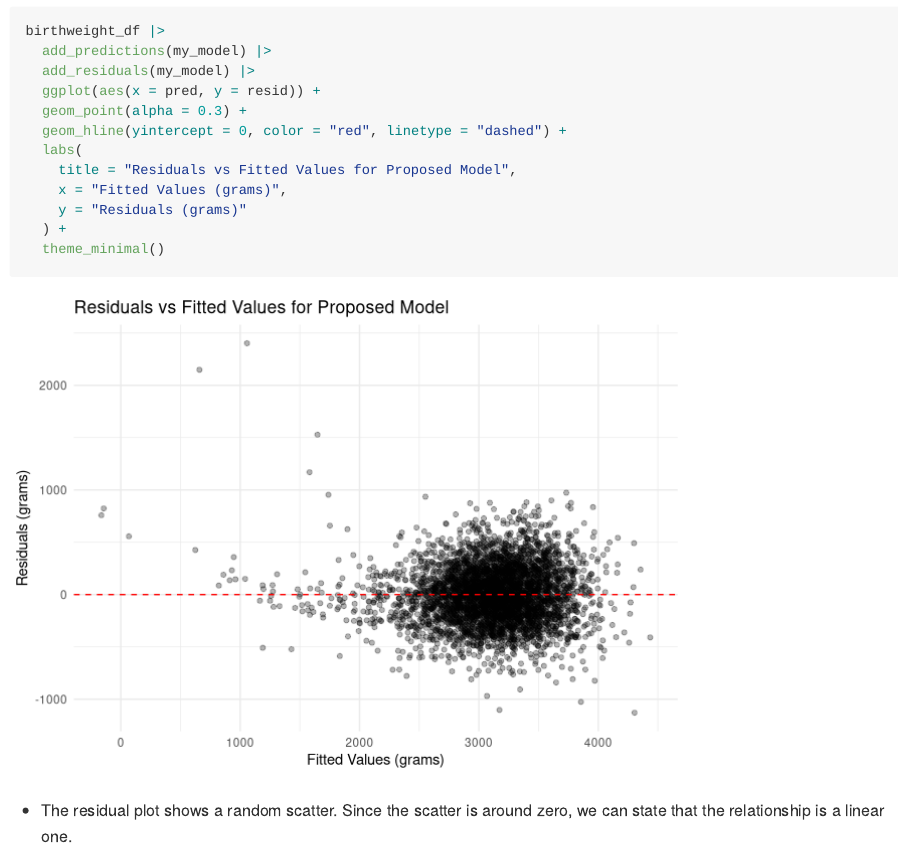
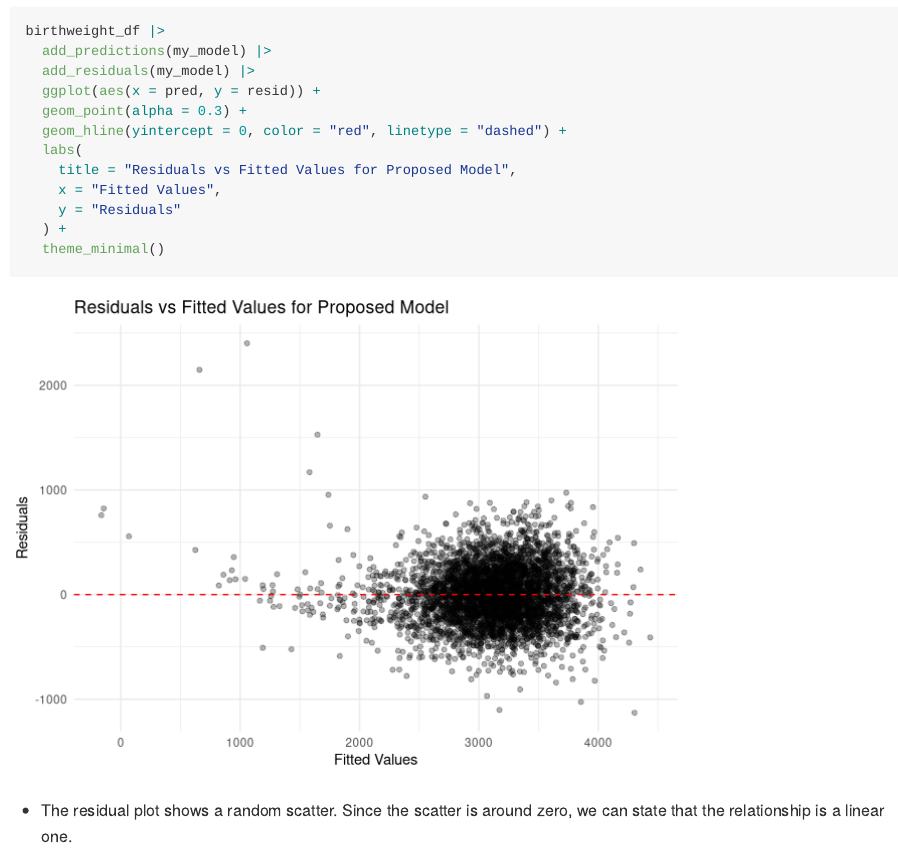
Before and after one commit to ao2965/p8105_hw6_ao2965, an R Markdown document (p8105_hw6_ao2965.Rmd): the page in a window 1100 px wide, from 4320 px down. Rendered offline with R 4.5, knitr and Pandoc, with nearby package versions; some code elsewhere in the file could not run offline; column names are cleaned by a stand-in for the janitor package.

Commit message:
final commit

````diff
--- a/p8105_hw6_ao2965.Rmd
+++ b/p8105_hw6_ao2965.Rmd
@@ -157,8 +157,8 @@ birthweight_df |>
   geom_hline(yintercept = 0, color = "red", linetype = "dashed") +
   labs(
     title = "Residuals vs Fitted Values for Proposed Model",
-    x = "Fitted Values (grams)",
-    y = "Residuals (grams)"
+    x = "Fitted Values",
+    y = "Residuals"
   ) +
   theme_minimal()
 ```
````
Also changed, not shown: p8105_hw6_ao2965.md.
